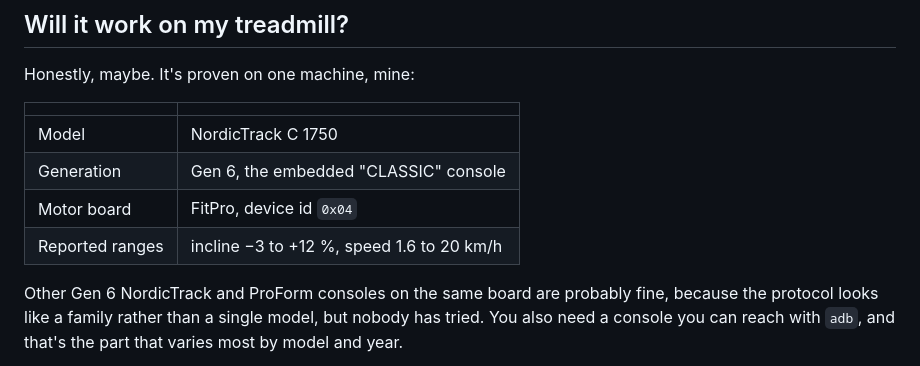
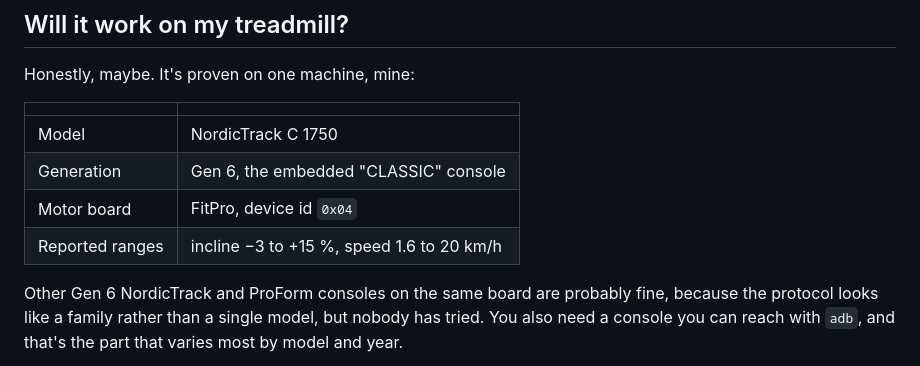
Before and after one commit to 1h8fulkat/strideApp, a Markdown page: README.md, the part around the change. Drawn GitHub-style.

```diff
--- a/README.md
+++ b/README.md
@@ -153,7 +153,7 @@ Honestly, maybe. It's proven on one machine, mine:
 | Model | NordicTrack C 1750 |
 | Generation | Gen 6, the embedded "CLASSIC" console |
 | Motor board | FitPro, device id `0x04` |
-| Reported ranges | incline −3 to +12 %, speed 1.6 to 20 km/h |
+| Reported ranges | incline −3 to +15 %, speed 1.6 to 20 km/h |
 
 Other Gen 6 NordicTrack and ProForm consoles on the same board are probably
 fine, because the protocol looks like a family rather than a single model, but
```
